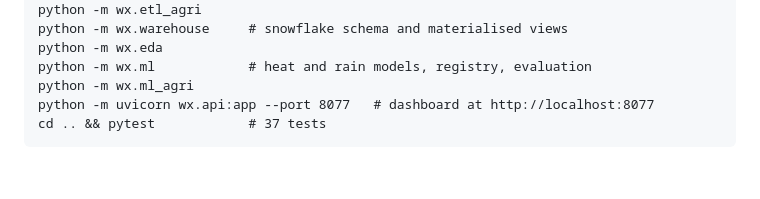
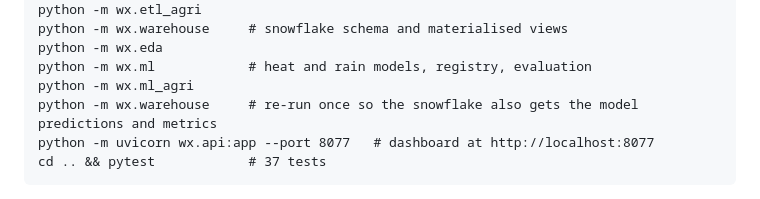
Before and after one commit to amaansiddiqueacademics-a11y/india-weather-intelligence, a Markdown page: README.md, the part around the change. Drawn GitHub-style; blank space fills up the shorter version.

Commit message:
README: re-run wx.warehouse after the ML steps
wx.warehouse copies star -> snowflake, including fact_prediction and
fact_model_evaluation. Run only before wx.ml (as listed), the snowflake's
model tables stayed empty. wx.ml_agri needs the materialised view that
wx.warehouse creates, so the first run stays where it is and a second run
after the ML steps fills the snowflake model facts.

Co-Authored-By: Claude Opus 5.5 <noreply@anthropic.com>
Claude-Session: https://claude.ai/code/session_01LxywPjzkhJv8hD2sXA7sdo

````diff
--- a/README.md
+++ b/README.md
@@ -44,6 +44,7 @@ python -m wx.warehouse     # snowflake schema and materialised views
 python -m wx.eda
 python -m wx.ml            # heat and rain models, registry, evaluation
 python -m wx.ml_agri
+python -m wx.warehouse     # re-run once so the snowflake also gets the model predictions and metrics
 python -m uvicorn wx.api:app --port 8077   # dashboard at http://localhost:8077
 cd .. && pytest            # 37 tests
 ```
````
